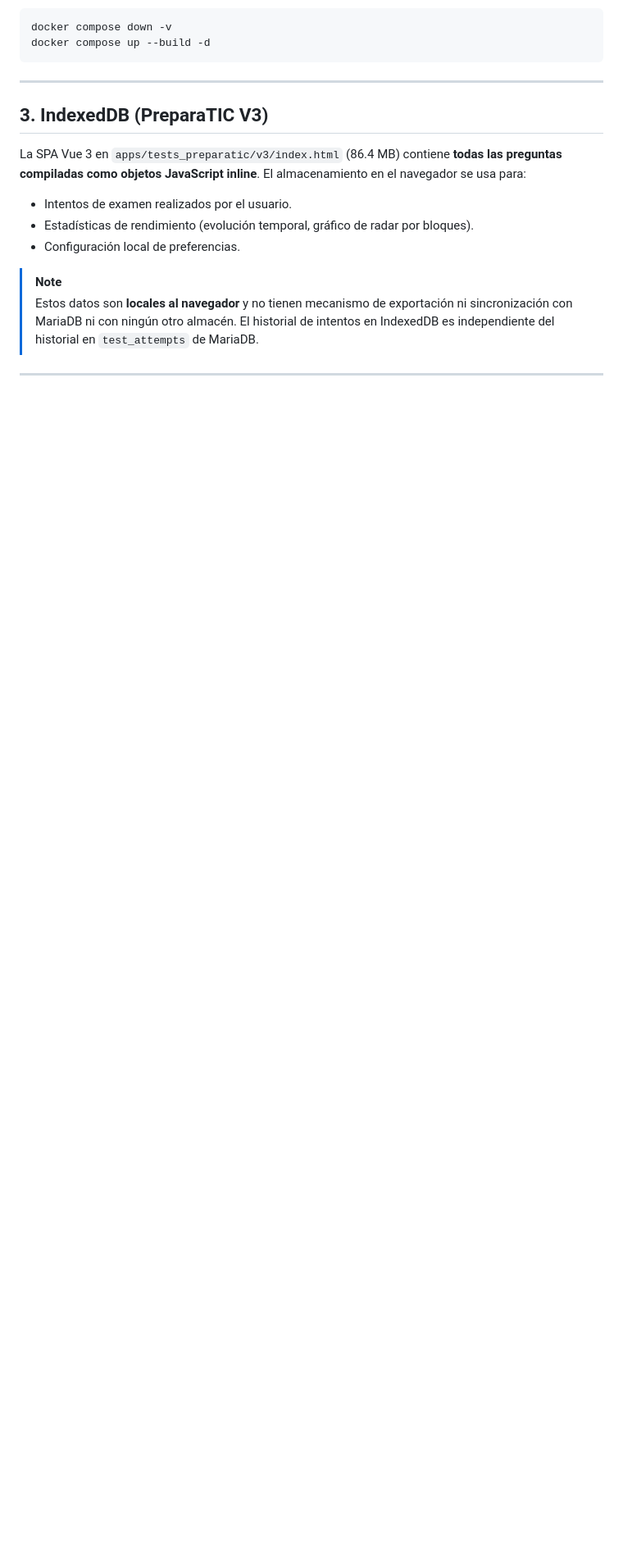
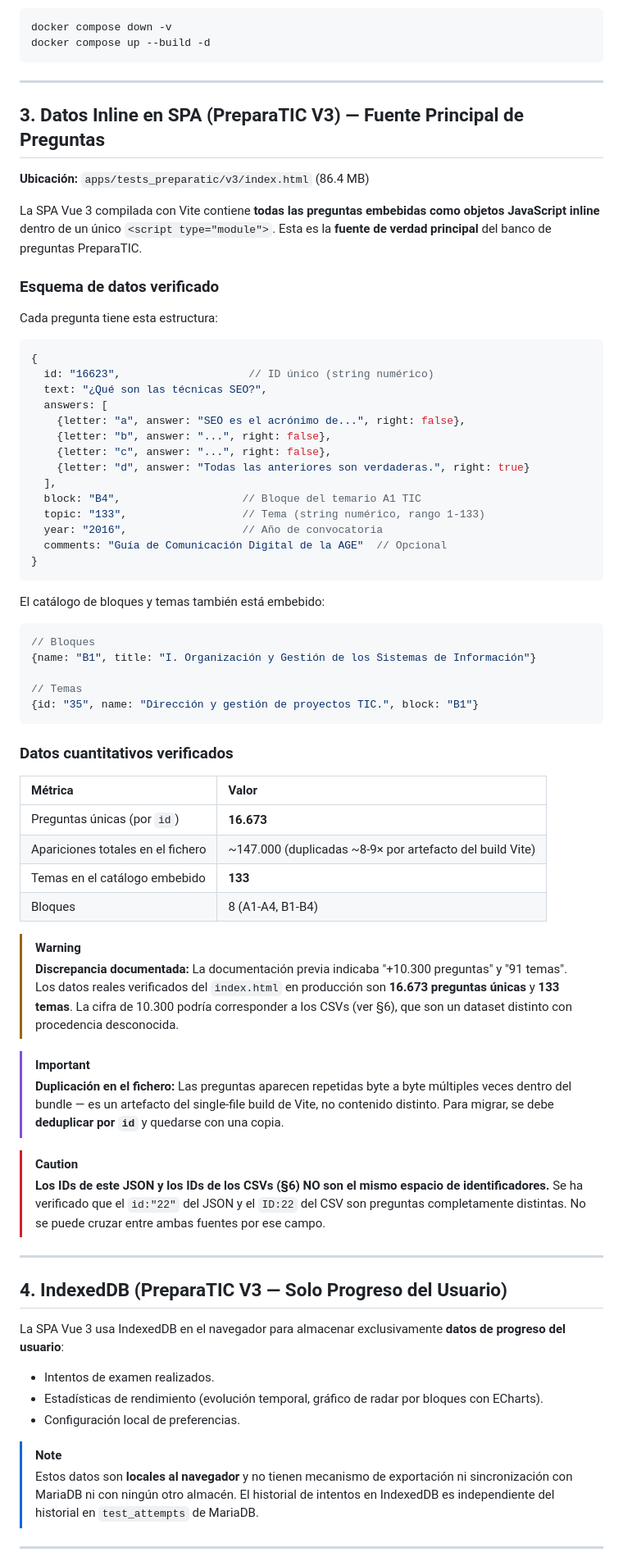
Before and after one commit to carmenales/preparaopos, a Markdown page: docs/architecture/database.md, the part around one of its changes. Shown at 82% size. Rendered like a GitHub page; blank space fills up the shorter version.

Commit message:
docs: update database documentation

````diff
--- a/docs/architecture/database.md
+++ b/docs/architecture/database.md
@@ -197,12 +202,69 @@ docker compose up --build -d
 
 ---
 
-## 3. IndexedDB (PreparaTIC V3)
+## 3. Datos Inline en SPA (PreparaTIC V3) — Fuente Principal de Preguntas
 
-La SPA Vue 3 en `apps/tests_preparatic/v3/index.html` (86.4 MB) contiene **todas las preguntas compiladas como objetos JavaScript inline**. El almacenamiento en el navegador se usa para:
+**Ubicación:** `apps/tests_preparatic/v3/index.html` (86.4 MB)
 
-- Intentos de examen realizados por el usuario.
-- Estadísticas de rendimiento (evolución temporal, gráfico de radar por bloques).
+La SPA Vue 3 compilada con Vite contiene **todas las preguntas embebidas como objetos JavaScript inline** dentro de un único `<script type="module">`. Esta es la **fuente de verdad principal** del banco de preguntas PreparaTIC.
+
+### Esquema de datos verificado
+
+Cada pregunta tiene esta estructura:
+
+```javascript
+{
+  id: "16623",                    // ID único (string numérico)
+  text: "¿Qué son las técnicas SEO?",
+  answers: [
+    {letter: "a", answer: "SEO es el acrónimo de...", right: false},
+    {letter: "b", answer: "...", right: false},
+    {letter: "c", answer: "...", right: false},
+    {letter: "d", answer: "Todas las anteriores son verdaderas.", right: true}
+  ],
+  block: "B4",                   // Bloque del temario A1 TIC
+  topic: "133",                  // Tema (string numérico, rango 1-133)
+  year: "2016",                  // Año de convocatoria
+  comments: "Guía de Comunicación Digital de la AGE"  // Opcional
+}
+```
+
+El catálogo de bloques y temas también está embebido:
+
+```javascript
+// Bloques
+{name: "B1", title: "I. Organización y Gestión de los Sistemas de Información"}
+
+// Temas
+{id: "35", name: "Dirección y gestión de proyectos TIC.", block: "B1"}
+```
+
+### Datos cuantitativos verificados
+
+| Métrica | Valor |
+| :--- | :--- |
+| Preguntas únicas (por `id`) | **16.673** |
+| Apariciones totales en el fichero | ~147.000 (duplicadas ~8-9× por artefacto del build Vite) |
+| Temas en el catálogo embebido | **133** |
+| Bloques | 8 (A1-A4, B1-B4) |
+
+> [!WARNING]
+> **Discrepancia documentada:** La documentación previa indicaba "+10.300 preguntas" y "91 temas". Los datos reales verificados del `index.html` en producción son **16.673 preguntas únicas** y **133 temas**. La cifra de 10.300 podría corresponder a los CSVs (ver §6), que son un dataset distinto con procedencia desconocida.
+
+> [!IMPORTANT]
+> **Duplicación en el fichero:** Las preguntas aparecen repetidas byte a byte múltiples veces dentro del bundle — es un artefacto del single-file build de Vite, no contenido distinto. Para migrar, se debe **deduplicar por `id`** y quedarse con una copia.
+
+> [!CAUTION]
+> **Los IDs de este JSON y los IDs de los CSVs (§6) NO son el mismo espacio de identificadores.** Se ha verificado que el `id:"22"` del JSON y el `ID:22` del CSV son preguntas completamente distintas. No se puede cruzar entre ambas fuentes por ese campo.
+
+---
+
+## 4. IndexedDB (PreparaTIC V3 — Solo Progreso del Usuario)
+
+La SPA Vue 3 usa IndexedDB en el navegador para almacenar exclusivamente **datos de progreso del usuario**:
+
+- Intentos de examen realizados.
+- Estadísticas de rendimiento (evolución temporal, gráfico de radar por bloques con ECharts).
 - Configuración local de preferencias.
 
 > [!NOTE]
````
Also changed, not shown: other parts of docs/architecture/database.md (+41 -39 lines).
